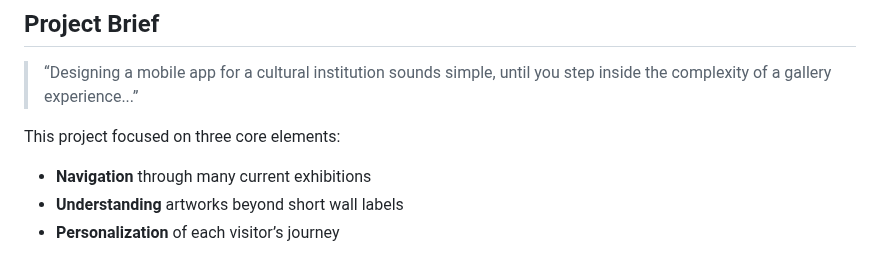
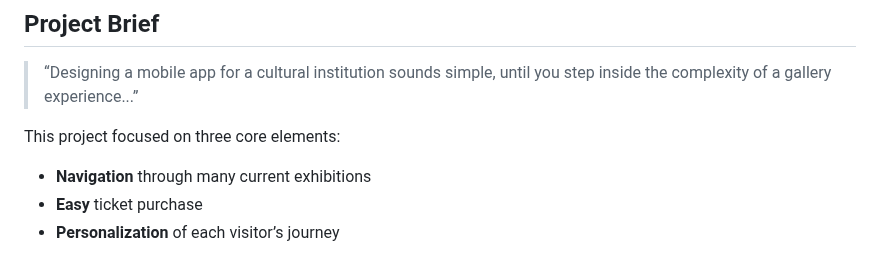
Before and after one commit to Vittek444/english-for-designers, a Markdown page: case-study/index.md, the part around the change. Drawn GitHub-style.

```diff
--- a/case-study/index.md
+++ b/case-study/index.md
@@ -8,7 +8,7 @@
 
 This project focused on three core elements:
 - **Navigation** through many current exhibitions
-- **Understanding** artworks beyond short wall labels
+- **Easy** ticket purchase
 - **Personalization** of each visitor’s journey
 
 ![Project brief](project-brief.png)
```
